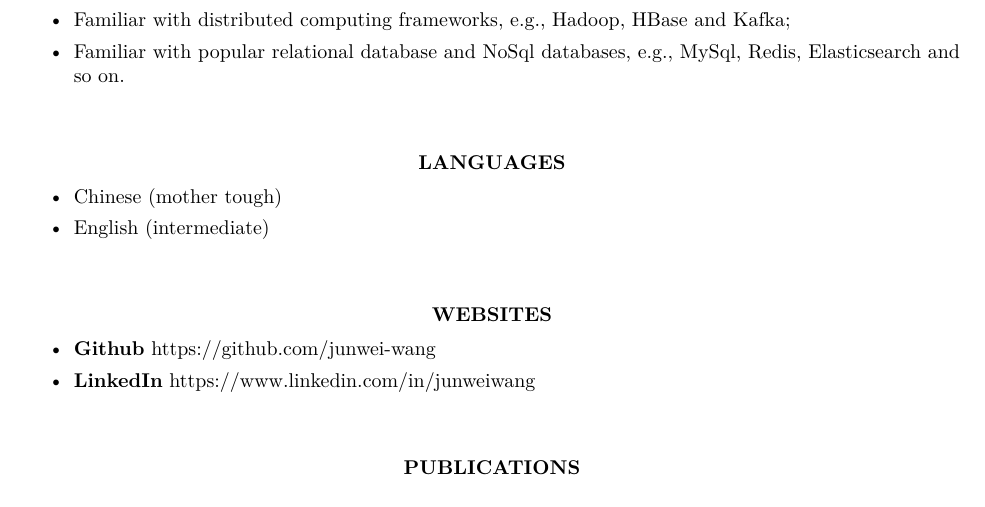
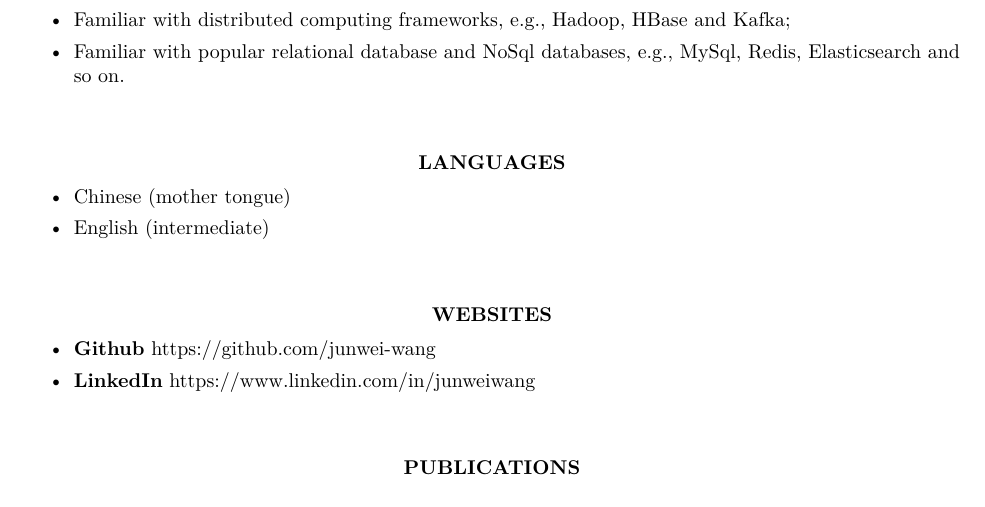
Before and after one commit to junwei-wang/cv, a LaTeX CV (en/cv.tex): part of page 2 of 2, cut so that both start at the same text. Compiled offline with XeLaTeX.

Commit message:
Fix typo
 tough => tongue

```diff
--- a/en/cv.tex
+++ b/en/cv.tex
@@ -128,7 +128,7 @@ Python, Shell Script, Scala   Vim, MySQL, Matlab/Octave, LAMP and so on. \\
 \section{\centerline{LANGUAGES}}
 \vspace{15pt}
 \begin{itemize}
-  \item Chinese (mother tough)
+  \item Chinese (mother tongue)
   \item English (intermediate)
 \end{itemize}
 
```
